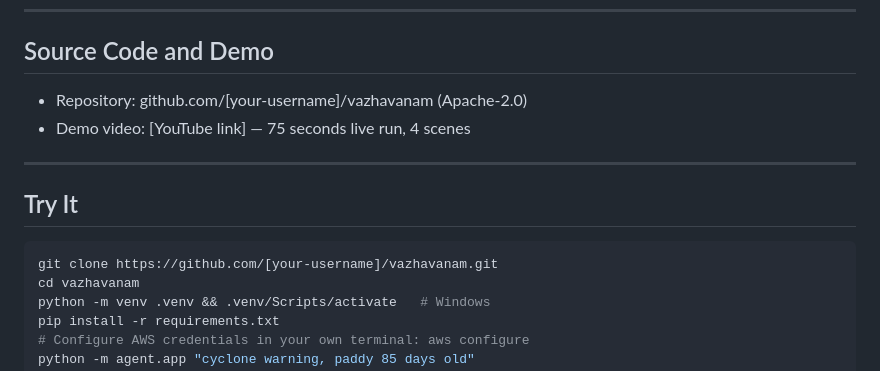
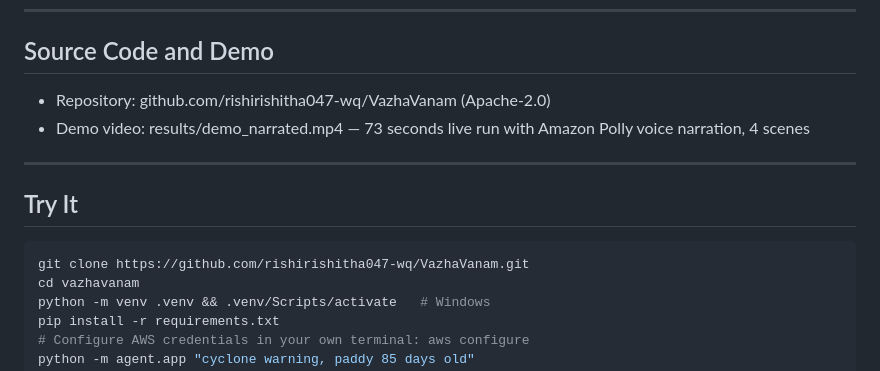
Before and after one commit to rishirishitha047-wq/VazhaVanam, a Markdown page: ARTICLE.md, the part around the change. Drawn GitHub-style.

Commit message:
Finalize article with actual GitHub URL and narrated video reference

````diff
--- a/ARTICLE.md
+++ b/ARTICLE.md
@@ -150,15 +150,15 @@ The baseline was given the same no-dosage constraint as the agent. On that equal
 
 ## Source Code and Demo
 
-- Repository: github.com/[your-username]/vazhavanam (Apache-2.0)
-- Demo video: [YouTube link] — 75 seconds live run, 4 scenes
+- Repository: github.com/rishirishitha047-wq/VazhaVanam (Apache-2.0)
+- Demo video: results/demo_narrated.mp4 — 73 seconds live run with Amazon Polly voice narration, 4 scenes
 
 ---
 
 ## Try It
 
 ```bash
-git clone https://github.com/[your-username]/vazhavanam.git
+git clone https://github.com/rishirishitha047-wq/VazhaVanam.git
 cd vazhavanam
 python -m venv .venv && .venv/Scripts/activate   # Windows
 pip install -r requirements.txt
````
